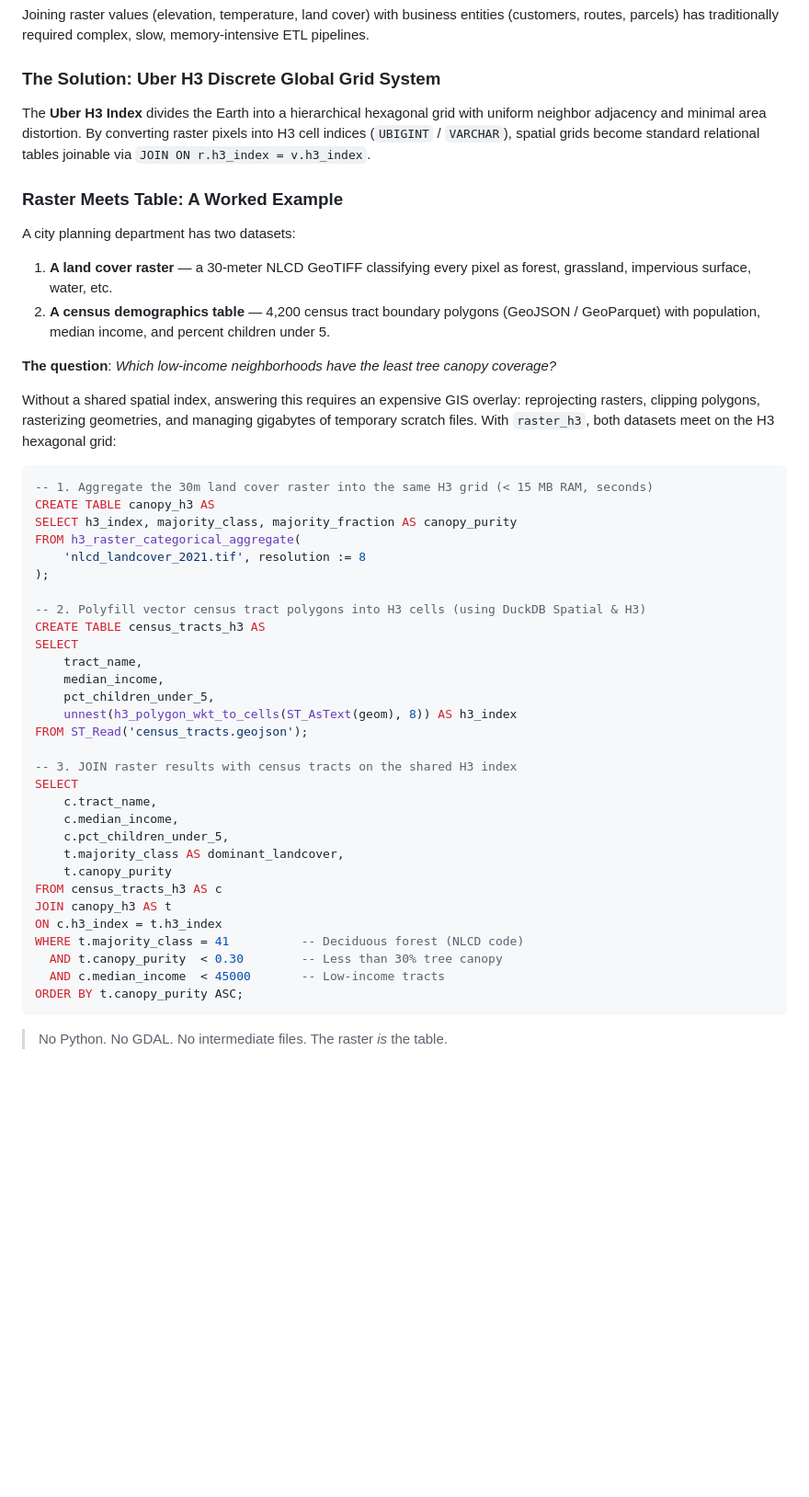
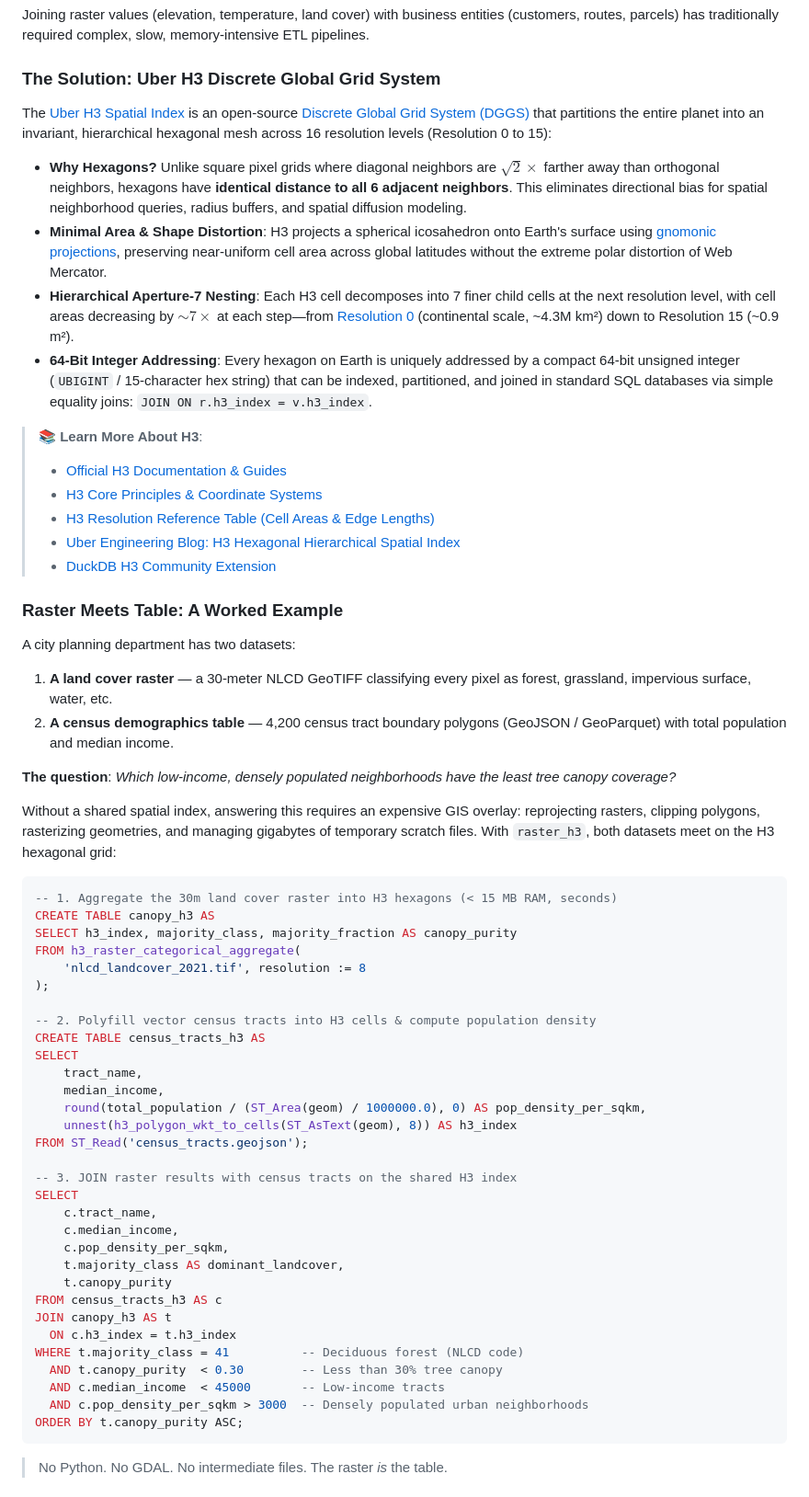
Before and after one commit to dmuldrew/raster_h3, a Markdown page: README.md, the part around the change. Shown at 92% size. Rendered like a GitHub page; blank space fills up the shorter version.

Commit message:
Improve H3 documentation and examples
This update expands the README's H3 overview with clearer explanations of hex-grid advantages, hierarchical resolution, and practical H3 usage. It also refreshes the worked example to use a more realistic population-density query and aligns the SQL with current raster-to-H3 aggregation patterns.

````diff
--- a/README.md
+++ b/README.md
@@ -58,33 +58,45 @@ Joining raster values (elevation, temperature, land cover) with business entitie
 
 ### The Solution: Uber H3 Discrete Global Grid System
 
-The **Uber H3 Index** divides the Earth into a hierarchical hexagonal grid with uniform neighbor adjacency and minimal area distortion. By converting raster pixels into H3 cell indices (`UBIGINT` / `VARCHAR`), spatial grids become standard relational tables joinable via `JOIN ON r.h3_index = v.h3_index`.
+The [Uber H3 Spatial Index](https://h3geo.org/) is an open-source [Discrete Global Grid System (DGGS)](https://en.wikipedia.org/wiki/Discrete_global_grid) that partitions the entire planet into an invariant, hierarchical hexagonal mesh across 16 resolution levels (Resolution 0 to 15):
+
+* **Why Hexagons?** Unlike square pixel grids where diagonal neighbors are $\sqrt{2} \times$ farther away than orthogonal neighbors, hexagons have **identical distance to all 6 adjacent neighbors**. This eliminates directional bias for spatial neighborhood queries, radius buffers, and spatial diffusion modeling.
+* **Minimal Area & Shape Distortion**: H3 projects a spherical icosahedron onto Earth's surface using [gnomonic projections](https://h3geo.org/docs/core-library/overview#gnomonic-projection), preserving near-uniform cell area across global latitudes without the extreme polar distortion of Web Mercator.
+* **Hierarchical Aperture-7 Nesting**: Each H3 cell decomposes into 7 finer child cells at the next resolution level, with cell areas decreasing by $\sim 7\times$ at each step—from [Resolution 0](https://h3geo.org/docs/core-library/restable/) (continental scale, ~4.3M km²) down to Resolution 15 (~0.9 m²).
+* **64-Bit Integer Addressing**: Every hexagon on Earth is uniquely addressed by a compact 64-bit unsigned integer (`UBIGINT` / 15-character hex string) that can be indexed, partitioned, and joined in standard SQL databases via simple equality joins: `JOIN ON r.h3_index = v.h3_index`.
+
+> 📚 **Learn More About H3**:
+> - [Official H3 Documentation & Guides](https://h3geo.org/docs/)
+> - [H3 Core Principles & Coordinate Systems](https://h3geo.org/docs/core-library/overview)
+> - [H3 Resolution Reference Table (Cell Areas & Edge Lengths)](https://h3geo.org/docs/core-library/restable/)
+> - [Uber Engineering Blog: H3 Hexagonal Hierarchical Spatial Index](https://www.uber.com/blog/h3/)
+> - [DuckDB H3 Community Extension](https://community-extensions.duckdb.org/extensions/h3.html)
 
 ### Raster Meets Table: A Worked Example
 
 A city planning department has two datasets:
 
 1. **A land cover raster** — a 30-meter NLCD GeoTIFF classifying every pixel as forest, grassland, impervious surface, water, etc.
-2. **A census demographics table** — 4,200 census tract boundary polygons (GeoJSON / GeoParquet) with population, median income, and percent children under 5.
+2. **A census demographics table** — 4,200 census tract boundary polygons (GeoJSON / GeoParquet) with total population and median income.
 
-**The question**: *Which low-income neighborhoods have the least tree canopy coverage?*
+**The question**: *Which low-income, densely populated neighborhoods have the least tree canopy coverage?*
 
 Without a shared spatial index, answering this requires an expensive GIS overlay: reprojecting rasters, clipping polygons, rasterizing geometries, and managing gigabytes of temporary scratch files. With `raster_h3`, both datasets meet on the H3 hexagonal grid:
 
 ```sql
--- 1. Aggregate the 30m land cover raster into the same H3 grid (< 15 MB RAM, seconds)
+-- 1. Aggregate the 30m land cover raster into H3 hexagons (< 15 MB RAM, seconds)
 CREATE TABLE canopy_h3 AS
 SELECT h3_index, majority_class, majority_fraction AS canopy_purity
 FROM h3_raster_categorical_aggregate(
     'nlcd_landcover_2021.tif', resolution := 8
 );
 
--- 2. Polyfill vector census tract polygons into H3 cells (using DuckDB Spatial & H3)
+-- 2. Polyfill vector census tracts into H3 cells & compute population density
 CREATE TABLE census_tracts_h3 AS
 SELECT
     tract_name,
     median_income,
-    pct_children_under_5,
+    round(total_population / (ST_Area(geom) / 1000000.0), 0) AS pop_density_per_sqkm,
     unnest(h3_polygon_wkt_to_cells(ST_AsText(geom), 8)) AS h3_index
 FROM ST_Read('census_tracts.geojson');
 
@@ -92,15 +104,16 @@ FROM ST_Read('census_tracts.geojson');
 SELECT
     c.tract_name,
     c.median_income,
-    c.pct_children_under_5,
+    c.pop_density_per_sqkm,
     t.majority_class AS dominant_landcover,
     t.canopy_purity
 FROM census_tracts_h3 AS c
 JOIN canopy_h3 AS t
-ON c.h3_index = t.h3_index
+  ON c.h3_index = t.h3_index
 WHERE t.majority_class = 41          -- Deciduous forest (NLCD code)
   AND t.canopy_purity  < 0.30        -- Less than 30% tree canopy
   AND c.median_income  < 45000       -- Low-income tracts
+  AND c.pop_density_per_sqkm > 3000  -- Densely populated urban neighborhoods
 ORDER BY t.canopy_purity ASC;
 ```
 
````
